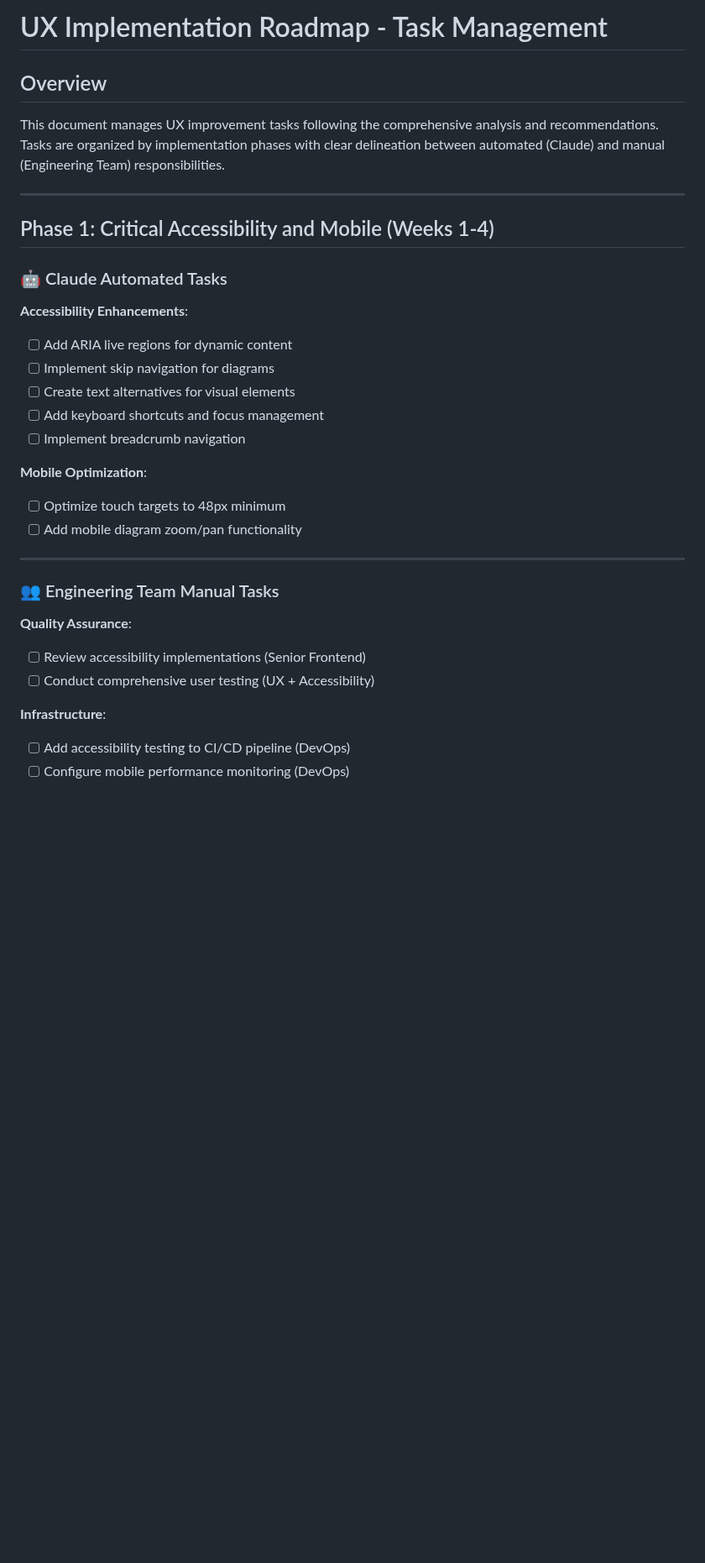
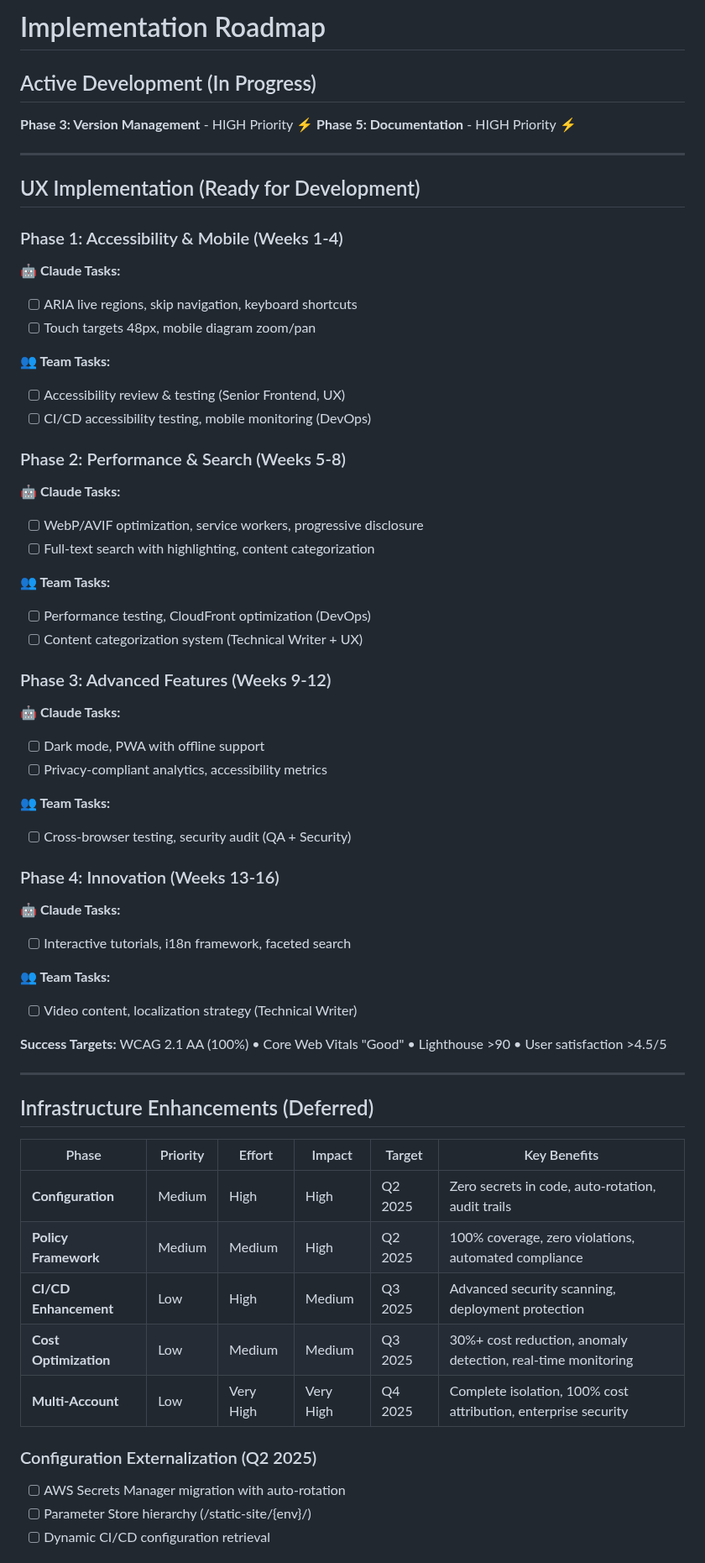
Before and after one commit to Celtikill/static-site, a Markdown page: TODO.md, the part around one of its changes. Shown at 84% size. GitHub-like rendering; blank space fills up the shorter version.

```diff
--- a/TODO.md
+++ b/TODO.md
@@ -1,35 +1,63 @@
-# UX Implementation Roadmap - Task Management
+# Implementation Roadmap
 
-## Overview
+## Active Development (In Progress)
 
-This document manages UX improvement tasks following the comprehensive analysis and recommendations. Tasks are organized by implementation phases with clear delineation between automated (Claude) and manual (Engineering Team) responsibilities.
+**Phase 3: Version Management** - HIGH Priority ⚡
+**Phase 5: Documentation** - HIGH Priority ⚡
 
 ---
 
-## Phase 1: Critical Accessibility and Mobile (Weeks 1-4)
+## UX Implementation (Ready for Development)
 
-### 🤖 Claude Automated Tasks
+### Phase 1: Accessibility & Mobile (Weeks 1-4)
+**🤖 Claude Tasks:**
+- [ ] ARIA live regions, skip navigation, keyboard shortcuts
+- [ ] Touch targets 48px, mobile diagram zoom/pan
 
-**Accessibility Enhancements**:
-- [ ] Add ARIA live regions for dynamic content
-- [ ] Implement skip navigation for diagrams
-- [ ] Create text alternatives for visual elements
-- [ ] Add keyboard shortcuts and focus management
-- [ ] Implement breadcrumb navigation
+**👥 Team Tasks:**
+- [ ] Accessibility review & testing (Senior Frontend, UX)
+- [ ] CI/CD accessibility testing, mobile monitoring (DevOps)
 
-**Mobile Optimization**:
-- [ ] Optimize touch targets to 48px minimum
-- [ ] Add mobile diagram zoom/pan functionality
+### Phase 2: Performance & Search (Weeks 5-8)
+**🤖 Claude Tasks:**
+- [ ] WebP/AVIF optimization, service workers, progressive disclosure
+- [ ] Full-text search with highlighting, content categorization
+
+**👥 Team Tasks:**
+- [ ] Performance testing, CloudFront optimization (DevOps)
+- [ ] Content categorization system (Technical Writer + UX)
+
+### Phase 3: Advanced Features (Weeks 9-12)
+**🤖 Claude Tasks:**
+- [ ] Dark mode, PWA with offline support
+- [ ] Privacy-compliant analytics, accessibility metrics
+
+**👥 Team Tasks:**
+- [ ] Cross-browser testing, security audit (QA + Security)
+
+### Phase 4: Innovation (Weeks 13-16)
+**🤖 Claude Tasks:**
+- [ ] Interactive tutorials, i18n framework, faceted search
+
+**👥 Team Tasks:**
+- [ ] Video content, localization strategy (Technical Writer)
+
+**Success Targets:** WCAG 2.1 AA (100%) • Core Web Vitals "Good" • Lighthouse >90 • User satisfaction >4.5/5
 
 ---
 
-### 👥 Engineering Team Manual Tasks
+## Infrastructure Enhancements (Deferred)
 
-**Quality Assurance**:
-- [ ] Review accessibility implementations (Senior Frontend)
-- [ ] Conduct comprehensive user testing (UX + Accessibility)
+| Phase | Priority | Effort | Impact | Target | Key Benefits |
+|-------|----------|--------|--------|--------|--------------|
+| **Configuration** | Medium | High | High | Q2 2025 | Zero secrets in code, auto-rotation, audit trails |
+| **Policy Framework** | Medium | Medium | High | Q2 2025 | 100% coverage, zero violations, automated compliance |
+| **CI/CD Enhancement** | Low | High | Medium | Q3 2025 | Advanced security scanning, deployment protection |
+| **Cost Optimization** | Low | Medium | Medium | Q3 2025 | 30%+ cost reduction, anomaly detection, real-time monitoring |
+| **Multi-Account** | Low | Very High | Very High | Q4 2025 | Complete isolation, 100% cost attribution, enterprise security |
 
-**Infrastructure**:
-- [ ] Add accessibility testing to CI/CD pipeline (DevOps)
-- [ ] Configure mobile performance monitoring (DevOps)
+### Configuration Externalization (Q2 2025)
+- [ ] AWS Secrets Manager migration with auto-rotation
+- [ ] Parameter Store hierarchy (/static-site/{env}/)
+- [ ] Dynamic CI/CD configuration retrieval
 
```
Also changed, not shown: other parts of TODO.md (+30 -214 lines).
